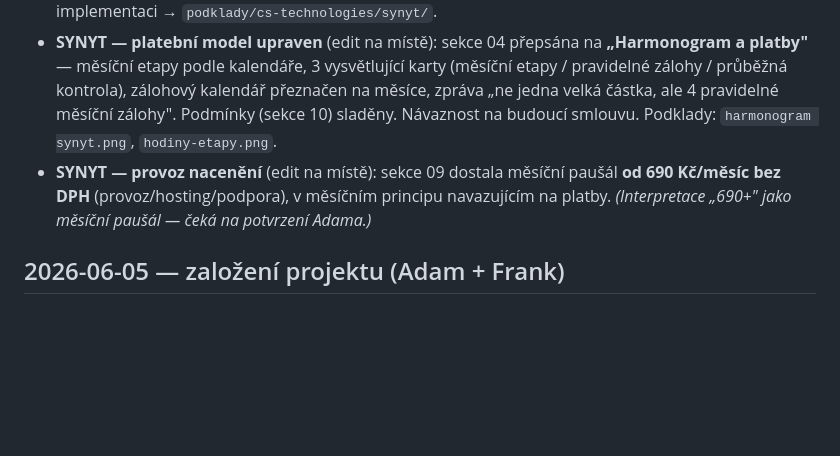
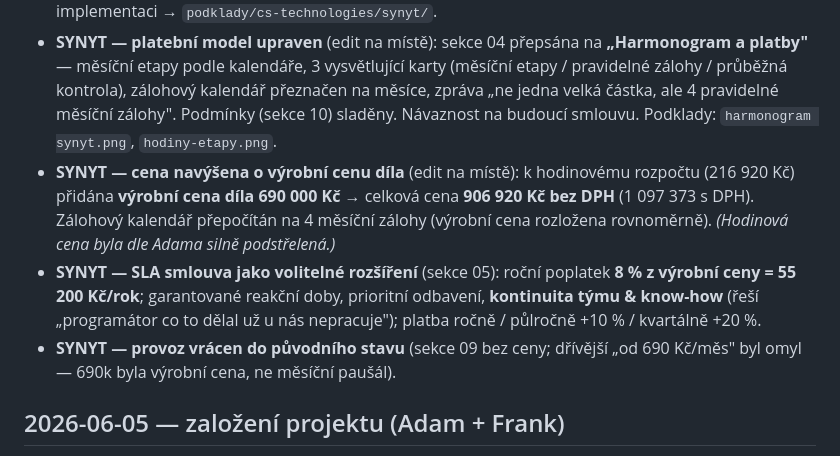
Before and after one commit to adamcstech/nabidky, a Markdown page: CHANGELOG.md, the part around the change. Drawn GitHub-style; blank space fills up the shorter version.

Commit message:
SYNYT: výrobní cena díla 690k (celkem 906 920), SLA rozšíření (8% z výrobní ceny), provoz revertován
Co-Authored-By: Claude Opus 4.8 (1M context) <noreply@anthropic.com>

```diff
--- a/CHANGELOG.md
+++ b/CHANGELOG.md
@@ -12,7 +12,9 @@ infra, architektura, struktura, nové brandy, vytvořené/smazané nabídky, kon
 - **CS Technologies design/styl** — Adamem **relativně schválen jako koncept**. Výhrada: dodat **SVG logo CS Technologies viditelné i na bílém pozadí** (stávající má bílý text → na světlém mizí). Drop → `podklady/cs-technologies/03-loga-a-podklady/`.
 - **SYNYT nabídka** — bude se **editovat na místě** (bez zálohy / beze změny GUID). Podklady k implementaci → `podklady/cs-technologies/synyt/`.
 - **SYNYT — platební model upraven** (edit na místě): sekce 04 přepsána na **„Harmonogram a platby"** — měsíční etapy podle kalendáře, 3 vysvětlující karty (měsíční etapy / pravidelné zálohy / průběžná kontrola), zálohový kalendář přeznačen na měsíce, zpráva „ne jedna velká částka, ale 4 pravidelné měsíční zálohy". Podmínky (sekce 10) sladěny. Návaznost na budoucí smlouvu. Podklady: `harmonogram synyt.png`, `hodiny-etapy.png`.
-- **SYNYT — provoz nacenění** (edit na místě): sekce 09 dostala měsíční paušál **od 690 Kč/měsíc bez DPH** (provoz/hosting/podpora), v měsíčním principu navazujícím na platby. *(Interpretace „690+" jako měsíční paušál — čeká na potvrzení Adama.)*
+- **SYNYT — cena navýšena o výrobní cenu díla** (edit na místě): k hodinovému rozpočtu (216 920 Kč) přidána **výrobní cena díla 690 000 Kč** → celková cena **906 920 Kč bez DPH** (1 097 373 s DPH). Zálohový kalendář přepočítán na 4 měsíční zálohy (výrobní cena rozložena rovnoměrně). *(Hodinová cena byla dle Adama silně podstřelená.)*
+- **SYNYT — SLA smlouva jako volitelné rozšíření** (sekce 05): roční poplatek **8 % z výrobní ceny = 55 200 Kč/rok**; garantované reakční doby, prioritní odbavení, **kontinuita týmu & know-how** (řeší „programátor co to dělal už u nás nepracuje"); platba ročně / půlročně +10 % / kvartálně +20 %.
+- **SYNYT — provoz vrácen do původního stavu** (sekce 09 bez ceny; dřívější „od 690 Kč/měs" byl omyl — 690k byla výrobní cena, ne měsíční paušál).
 
 ## 2026-06-05 — založení projektu (Adam + Frank)
 
```
